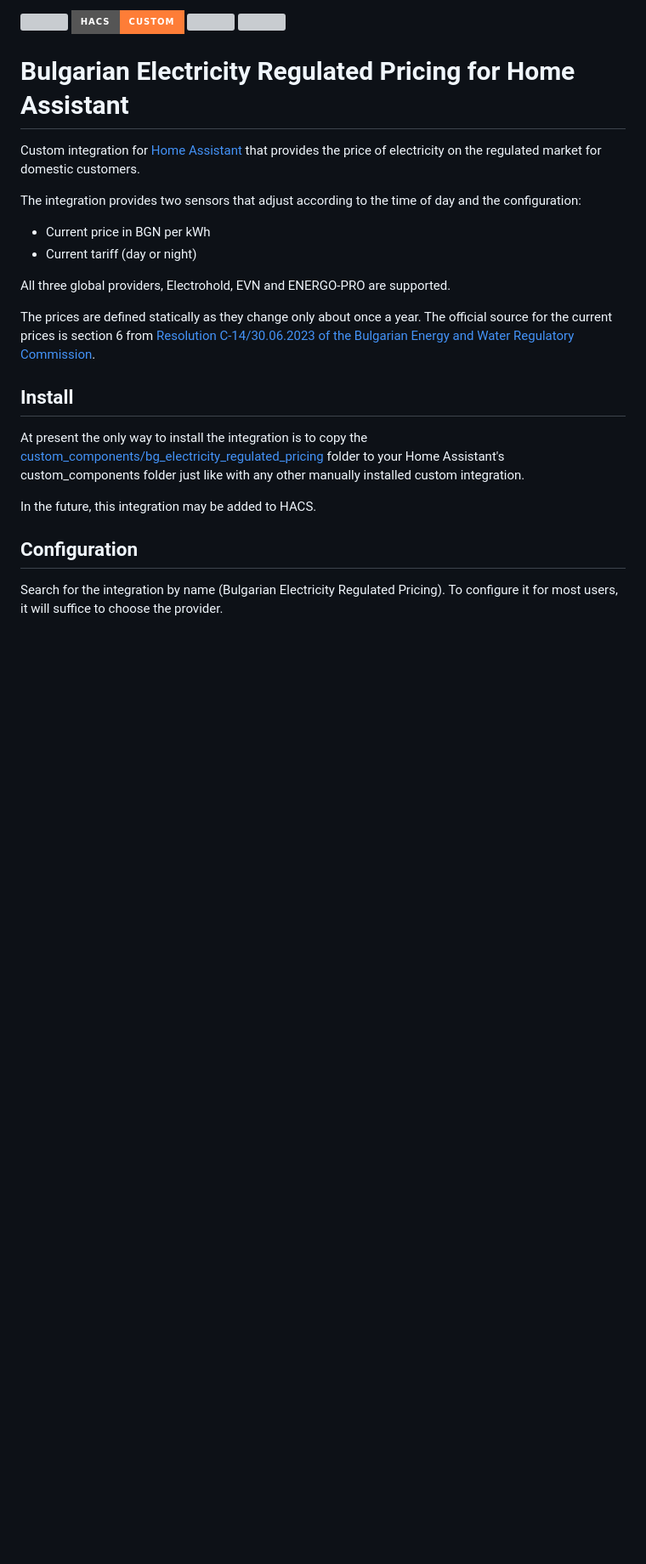
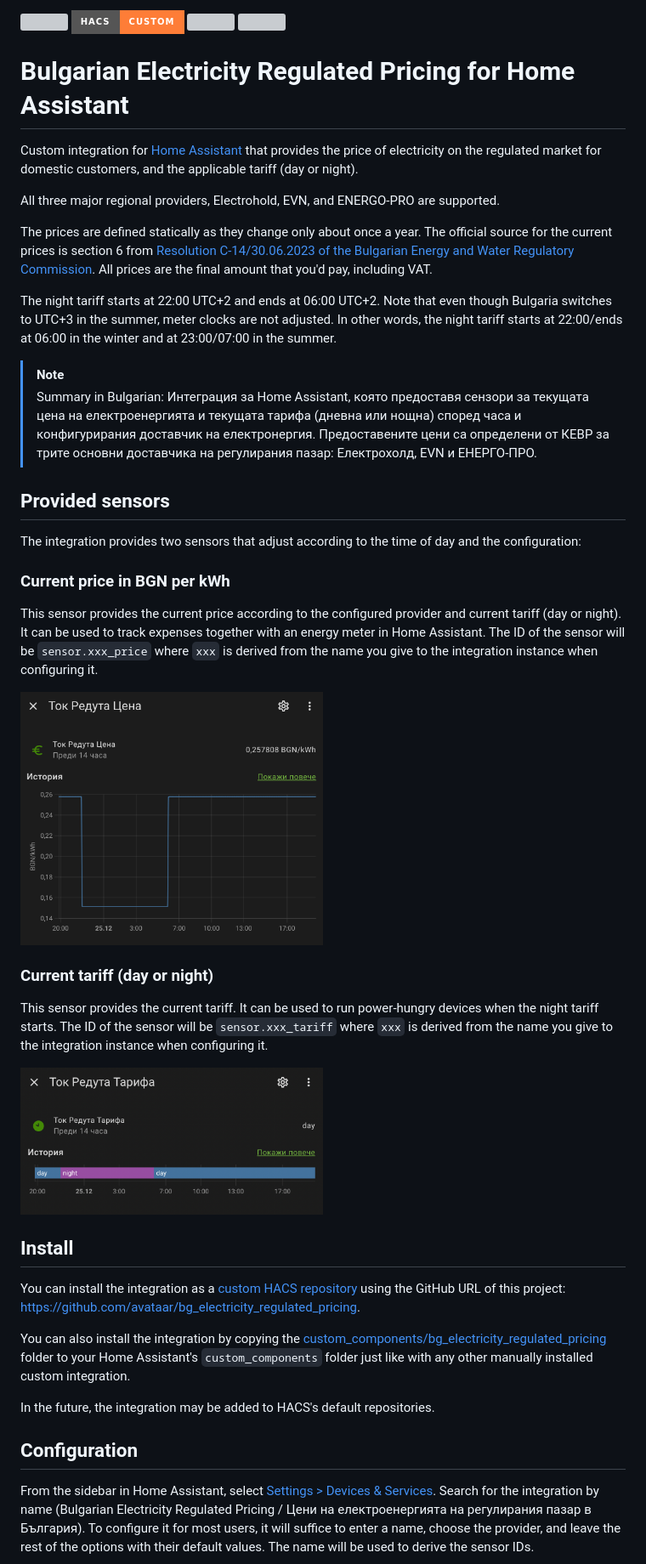
Before and after one commit to avataar/bg_electricity_regulated_pricing, a Markdown page: README.md, the part around one of its changes. Shown at 85% size. Drawn GitHub-style; pictures changed too: images/price.png (added), images/tariff.png (added); badges without logos; blank space fills up the shorter version; grey boxes are pictures that could not be loaded.

Commit message:
* Translated the name into Bulgarian * Better README.md

```diff
--- a/README.md
+++ b/README.md
@@ -5,24 +5,42 @@
 
 # Bulgarian Electricity Regulated Pricing for Home Assistant
 
-Custom integration for [Home Assistant](https://www.home-assistant.io) that provides the price of electricity on the regulated market for domestic customers.
+Custom integration for [Home Assistant](https://www.home-assistant.io) that provides the price of electricity on the regulated market for domestic customers, and the applicable tariff (day or night).
+
+All three major regional providers, Electrohold, EVN, and ENERGO-PRO are supported.
+
+The prices are defined statically as they change only about once a year. The official source for the current prices is section 6 from [Resolution C-14/30.06.2023 of the Bulgarian Energy and Water Regulatory Commission](https://www.dker.bg/uploads/reshenia/2023/res_c_14_23.pdf). All prices are the final amount that you'd pay, including VAT.
+
+The night tariff starts at 22:00 UTC+2 and ends at 06:00 UTC+2. Note that even though Bulgaria switches to UTC+3 in the summer, meter clocks are not adjusted. In other words, the night tariff starts at 22:00/ends at 06:00 in the winter and at 23:00/07:00 in the summer.
+
+> [!NOTE]
+> Summary in Bulgarian: Интеграция за Home Assistant, която предоставя сензори за текущата цена на електроенергията и текущата тарифа (дневна или нощна) според часа и конфигурирания доставчик на електронергия. Предоставените цени са определени от КЕВР за трите основни доставчика на регулирания пазар: Електрохолд, EVN и ЕНЕРГО-ПРО.
+
+## Provided sensors
 
 The integration provides two sensors that adjust according to the time of day and the configuration:
 
-* Current price in BGN per kWh
-* Current tariff (day or night)
+### Current price in BGN per kWh
 
-All three global providers, Electrohold, EVN and ENERGO-PRO are supported.
+This sensor provides the current price according to the configured provider and current tariff (day or night). It can be used to track expenses together with an energy meter in Home Assistant. The ID of the sensor will be `sensor.xxx_price` where `xxx` is derived from the name you give to the integration instance when configuring it.
 
-The prices are defined statically as they change only about once a year. The official source for the current prices is section 6 from [Resolution C-14/30.06.2023 of the Bulgarian Energy and Water Regulatory Commission](https://www.dker.bg/uploads/reshenia/2023/res_c_14_23.pdf).
+<img src="images/price.png" width="50%" height="auto">
+
+### Current tariff (day or night)
+
+This sensor provides the current tariff. It can be used to run power-hungry devices when the night tariff starts. The ID of the sensor will be `sensor.xxx_tariff` where `xxx` is derived from the name you give to the integration instance when configuring it.
+
+<img src="images/tariff.png" width="50%" height="auto">
 
 ## Install
 
-At present the only way to install the integration is to copy the [custom_components/bg_electricity_regulated_pricing](custom_components/bg_electricity_regulated_pricing) folder to your Home Assistant's custom_components folder just like with any other manually installed custom integration.
+You can install the integration as a [custom HACS repository](https://hacs.xyz/docs/faq/custom_repositories/) using the GitHub URL of this project: https://github.com/avataar/bg_electricity_regulated_pricing.
 
-In the future, this integration may be added to HACS.
+You can also install the integration by copying the [custom_components/bg_electricity_regulated_pricing](custom_components/bg_electricity_regulated_pricing) folder to your Home Assistant's `custom_components` folder just like with any other manually installed custom integration.
+
+In the future, the integration may be added to HACS's default repositories.
 
 ## Configuration
 
-Search for the integration by name (Bulgarian Electricity Regulated Pricing). To configure it for most users, it will suffice to choose the provider.
+From the sidebar in Home Assistant, select [Settings > Devices & Services](https://my.home-assistant.io/redirect/integrations). Search for the integration by name (Bulgarian Electricity Regulated Pricing / Цени на електроенергията на регулирания пазар в България). To configure it for most users, it will suffice to enter a name, choose the provider, and leave the rest of the options with their default values. The name will be used to derive the sensor IDs.
 
```
Also changed, not shown: other parts of README.md (+17 -5 lines), 2 other files.
